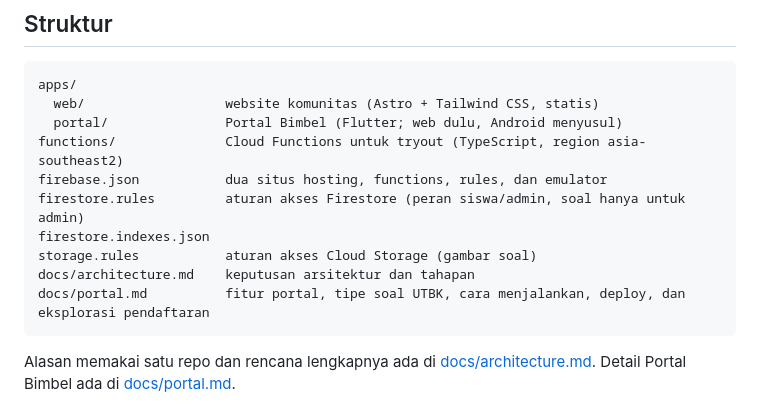
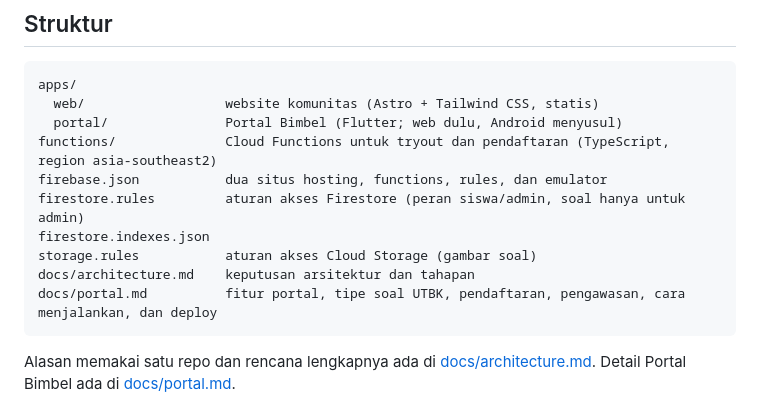
Before and after one commit to khrlanamm/kertas-kosong, a Markdown page: README.md, the part around the change. GitHub-like rendering.

````diff
--- a/README.md
+++ b/README.md
@@ -12,13 +12,13 @@ Portal lama, yang hanya berisi tautan, diarsipkan di branch [`arsip/portal-lama`
 apps/
   web/                  website komunitas (Astro + Tailwind CSS, statis)
   portal/               Portal Bimbel (Flutter; web dulu, Android menyusul)
-functions/              Cloud Functions untuk tryout (TypeScript, region asia-southeast2)
+functions/              Cloud Functions untuk tryout dan pendaftaran (TypeScript, region asia-southeast2)
 firebase.json           dua situs hosting, functions, rules, dan emulator
 firestore.rules         aturan akses Firestore (peran siswa/admin, soal hanya untuk admin)
 firestore.indexes.json
 storage.rules           aturan akses Cloud Storage (gambar soal)
 docs/architecture.md    keputusan arsitektur dan tahapan
-docs/portal.md          fitur portal, tipe soal UTBK, cara menjalankan, deploy, dan eksplorasi pendaftaran
+docs/portal.md          fitur portal, tipe soal UTBK, pendaftaran, pengawasan, cara menjalankan, dan deploy
 ```
 
 Alasan memakai satu repo dan rencana lengkapnya ada di [docs/architecture.md](docs/architecture.md). Detail Portal Bimbel ada di [docs/portal.md](docs/portal.md).
````
Also changed, not shown: docs/architecture.md (+1 -1 lines), docs/portal.md (+58 -61 lines).
